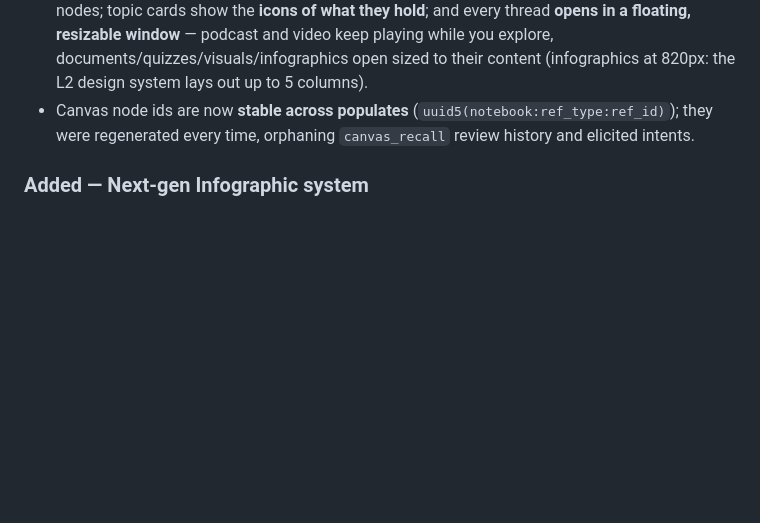
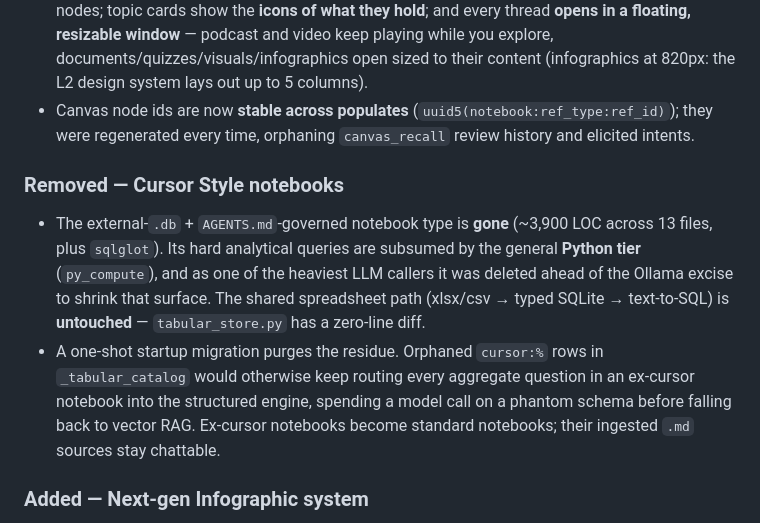
Before and after one commit to patsteph/LocalBook, a Markdown page: CHANGELOG.md, the part around the change. GitHub-like rendering; blank space fills up the shorter version.

Commit message:
docs: changelog — Cursor Style removed
Co-Authored-By: Claude Opus 5 (1M context) <noreply@anthropic.com>

```diff
--- a/CHANGELOG.md
+++ b/CHANGELOG.md
@@ -39,6 +39,17 @@ foundation, and a decoupled tag-pinned install model.
   their content (infographics at 820px: the L2 design system lays out up to 5 columns).
 - Canvas node ids are now **stable across populates** (`uuid5(notebook:ref_type:ref_id)`); they were
   regenerated every time, orphaning `canvas_recall` review history and elicited intents.
+
+### Removed — Cursor Style notebooks
+- The external-`.db` + `AGENTS.md`-governed notebook type is **gone** (~3,900 LOC across 13 files,
+  plus `sqlglot`). Its hard analytical queries are subsumed by the general **Python tier**
+  (`py_compute`), and as one of the heaviest LLM callers it was deleted ahead of the Ollama excise
+  to shrink that surface. The shared spreadsheet path (xlsx/csv → typed SQLite → text-to-SQL) is
+  **untouched** — `tabular_store.py` has a zero-line diff.
+- A one-shot startup migration purges the residue. Orphaned `cursor:%` rows in `_tabular_catalog`
+  would otherwise keep routing every aggregate question in an ex-cursor notebook into the
+  structured engine, spending a model call on a phantom schema before falling back to vector RAG.
+  Ex-cursor notebooks become standard notebooks; their ingested `.md` sources stay chattable.
 
 ### Added — Next-gen Infographic system
 - **Four lanes** behind one `json:infographic` artifact + a **content-shape router** with an explicit
```
